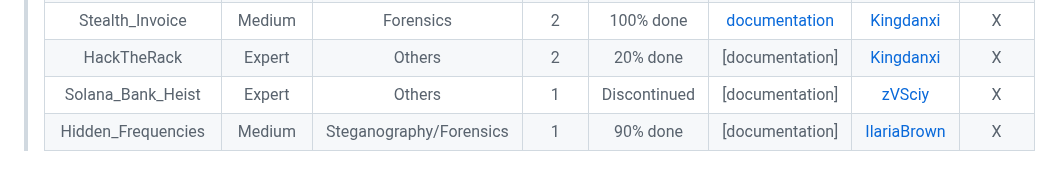
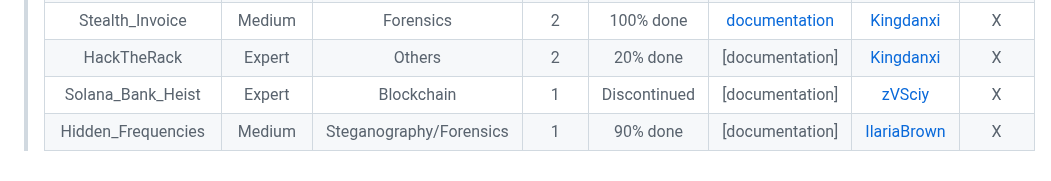
Before and after one commit to CTF-FlagFrenzy/challenges, a Markdown page: README.md, the part around the change. GitHub-like rendering.

Commit message:
Update README.md
Signed-off-by: zVSciy <88750044+zVSciy@users.noreply.github.com>

```diff
--- a/README.md
+++ b/README.md
@@ -30,5 +30,5 @@
 > | Corrupted_File | Medium | Reverse Engineering | 1 | 100% done | [documentation](https://github.com/CTF-FlagFrenzy/challenges/blob/main/Corrupted_File/Corrupted_File.md) | [KaveXD](https://github.com/KaveXD) | X |
 > | Stealth_Invoice | Medium | Forensics | 2 | 100% done | [documentation](https://github.com/CTF-FlagFrenzy/challenges/blob/main/Stealth_Invoice/Stealth_Invoice.md) | [Kingdanxi](https://github.com/kingdanxi) | X |
 > | HackTheRack | Expert | Others | 2 | 20% done | [documentation] | [Kingdanxi](https://github.com/kingdanxi) | X |
-> | Solana_Bank_Heist | Expert | Others | 1 | Discontinued | [documentation] | [zVSciy](https://github.com/zVSciy) | X |
+> | Solana_Bank_Heist | Expert | Blockchain | 1 | Discontinued | [documentation] | [zVSciy](https://github.com/zVSciy) | X |
 > | Hidden_Frequencies | Medium | Steganography/Forensics | 1 | 90% done | [documentation] | [IlariaBrown](https://github.com/IlariaBrown) | X |
```
